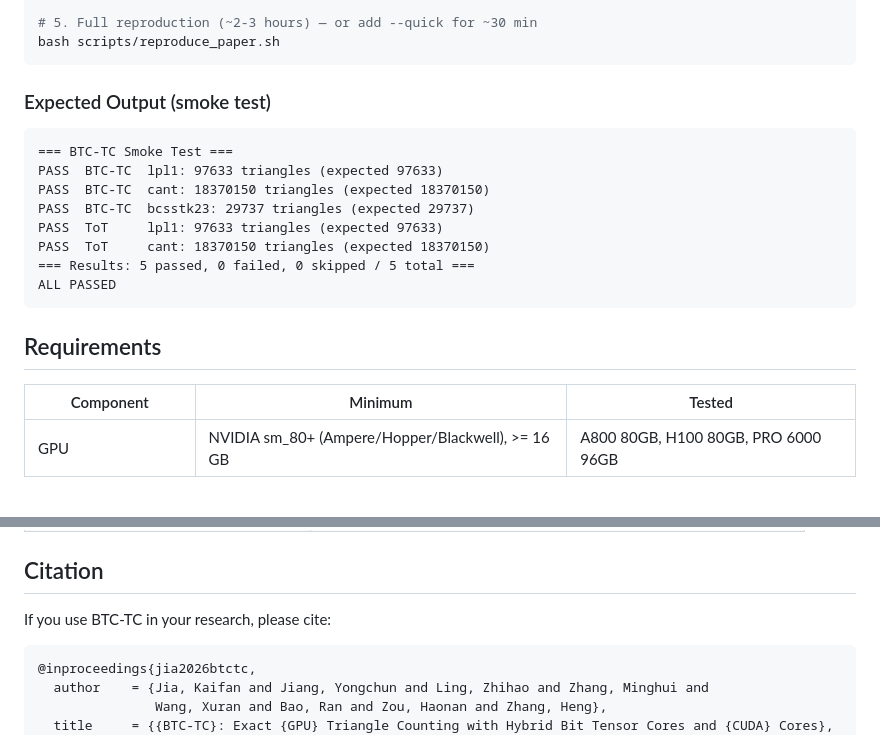
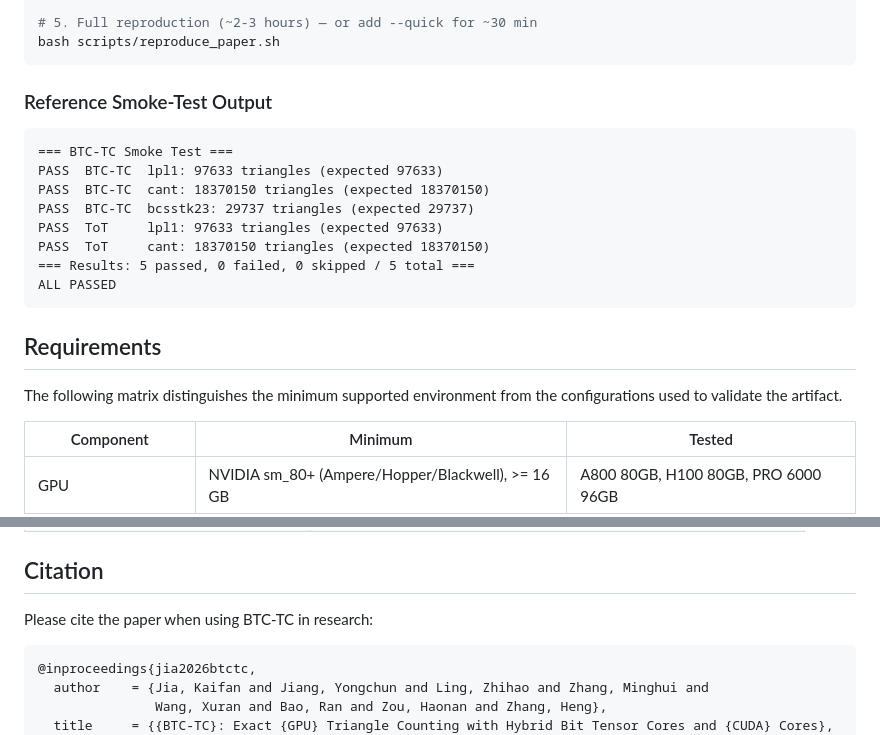
Before and after one commit to fanna1234/btc-tc-artifact, a Markdown page: README.md, 2 parts joined by grey strips. GitHub-like rendering; blank space fills up the shorter version.

````diff
--- a/README.md
+++ b/README.md
@@ -83,7 +111,7 @@ bash scripts/smoke_test.sh
 bash scripts/reproduce_paper.sh
 ```
 
-### Expected Output (smoke test)
+### Reference Smoke-Test Output
 
 ```
 === BTC-TC Smoke Test ===
@@ -97,6 +125,9 @@ ALL PASSED
 ```
 
 ## Requirements
+
+The following matrix distinguishes the minimum supported environment from the
+configurations used to validate the artifact.
 
 | Component | Minimum | Tested |
 |-----------|---------|--------|
@@ -365,7 +408,7 @@ Datasets occupy ~3.2 GB on disk once extracted (the compressed downloads are sma
 
 ## Citation
 
-If you use BTC-TC in your research, please cite:
+Please cite the paper when using BTC-TC in research:
 
 ```bibtex
 @inproceedings{jia2026btctc,
````
Also changed, not shown: other parts of README.md (+68 -28 lines).
